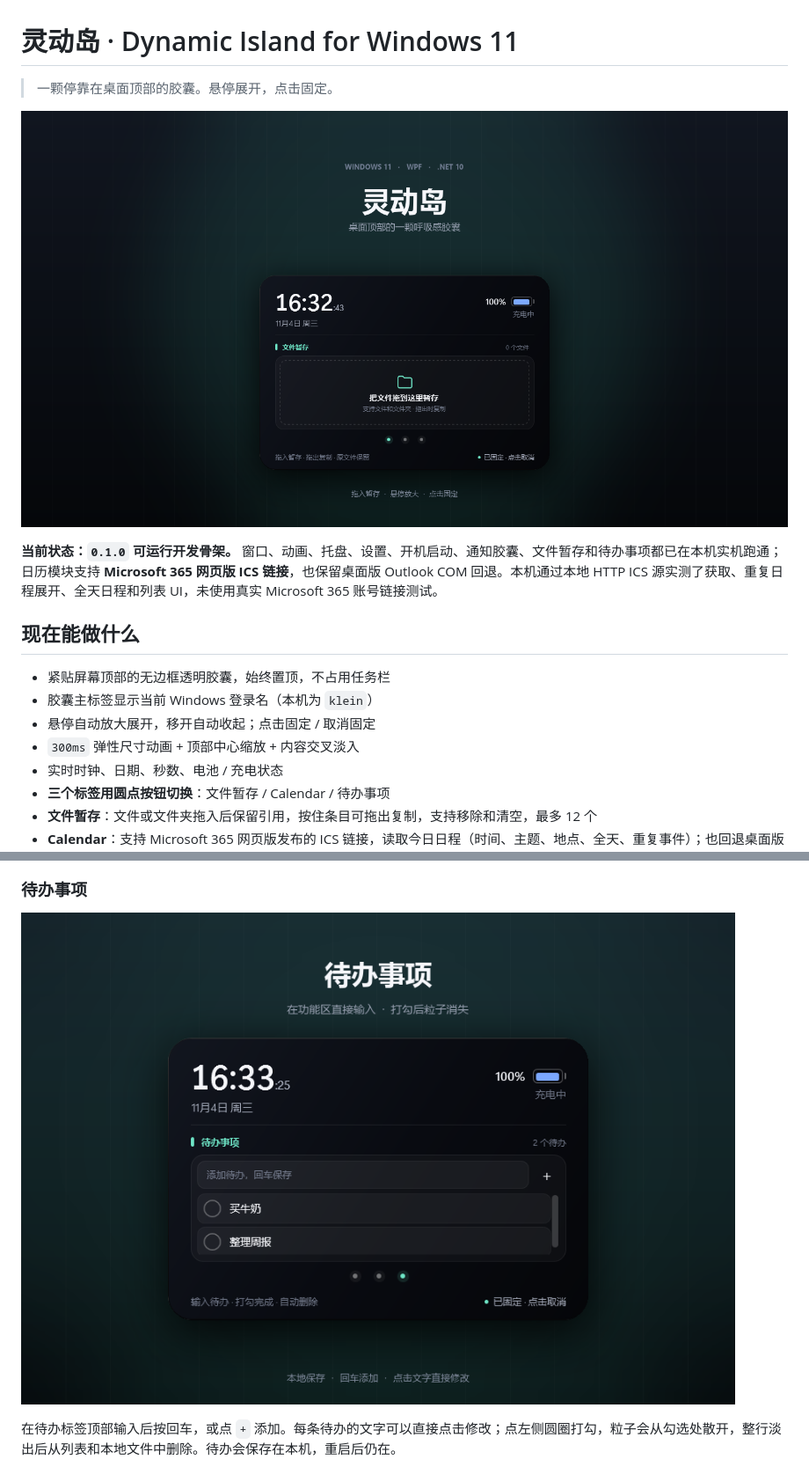
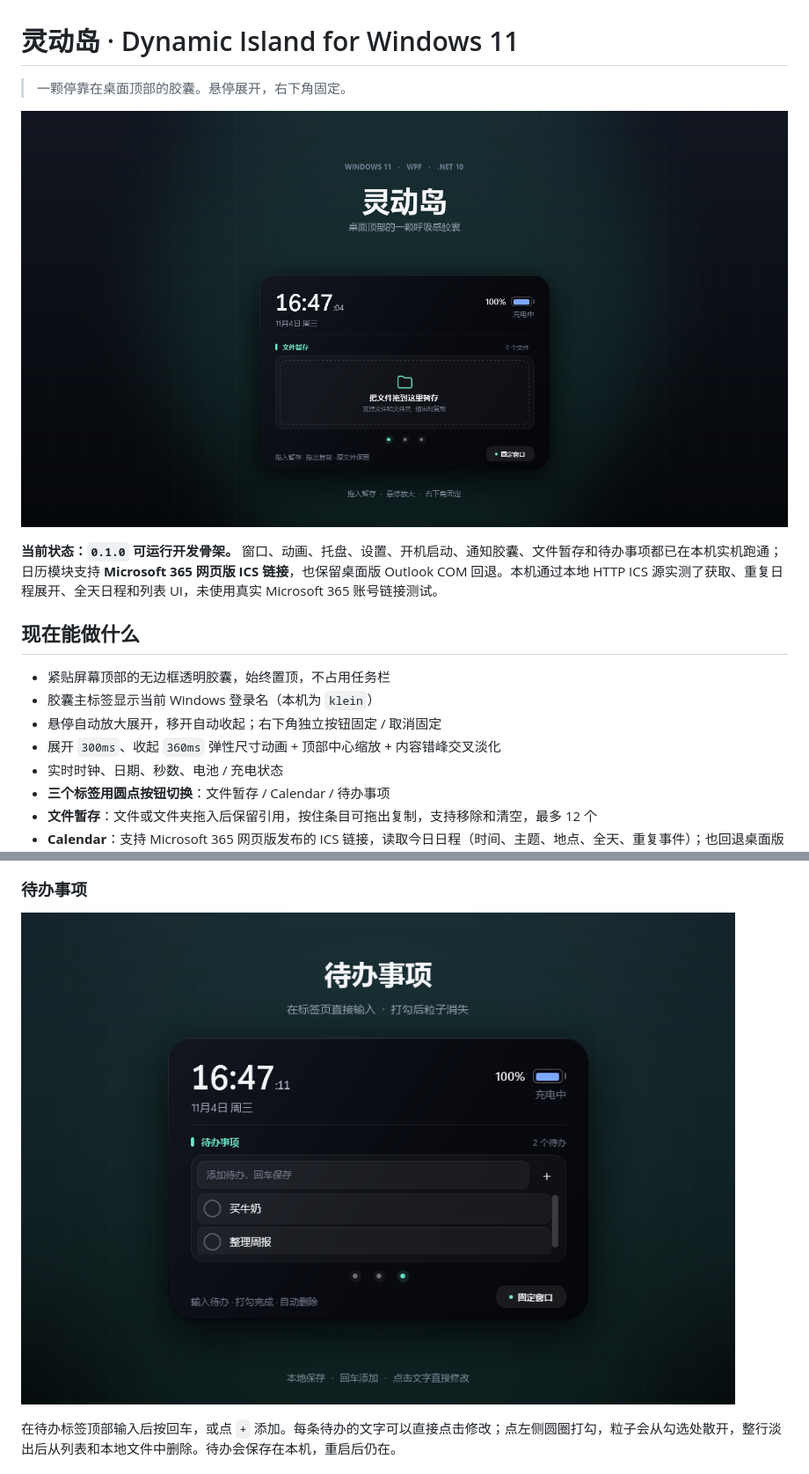
Before and after one commit to KleinF-02/windows-DynamicIsland, a Markdown page: README.md, 2 parts joined by grey strips. Shown at 88% size. Drawn GitHub-style; pictures changed too: docs/images/hero.png, docs/images/todo.png.

```diff
--- a/README.md
+++ b/README.md
@@ -1,6 +1,6 @@
 # 灵动岛 · Dynamic Island for Windows 11
 
-> 一颗停靠在桌面顶部的胶囊。悬停展开，点击固定。
+> 一颗停靠在桌面顶部的胶囊。悬停展开，右下角固定。
 
 ![灵动岛](docs/images/hero.png)
 
@@ -10,8 +10,8 @@
 
 - 紧贴屏幕顶部的无边框透明胶囊，始终置顶，不占用任务栏
 - 胶囊主标签显示当前 Windows 登录名（本机为 `klein`）
-- 悬停自动放大展开，移开自动收起；点击固定 / 取消固定
-- `300ms` 弹性尺寸动画 + 顶部中心缩放 + 内容交叉淡入
+- 悬停自动放大展开，移开自动收起；右下角独立按钮固定 / 取消固定
+- 展开 `300ms`、收起 `360ms` 弹性尺寸动画 + 顶部中心缩放 + 内容错峰交叉淡化
 - 实时时钟、日期、秒数、电池 / 充电状态
 - **三个标签用圆点按钮切换**：文件暂存 / Calendar / 待办事项
 - **文件暂存**：文件或文件夹拖入后保留引用，按住条目可拖出复制，支持移除和清空，最多 12 个
```
Also changed, not shown: other parts of README.md (+5 -3 lines), docs/architecture.md (+12 -7 lines), docs/roadmap.md (+1 -1 lines), 5 other files.
